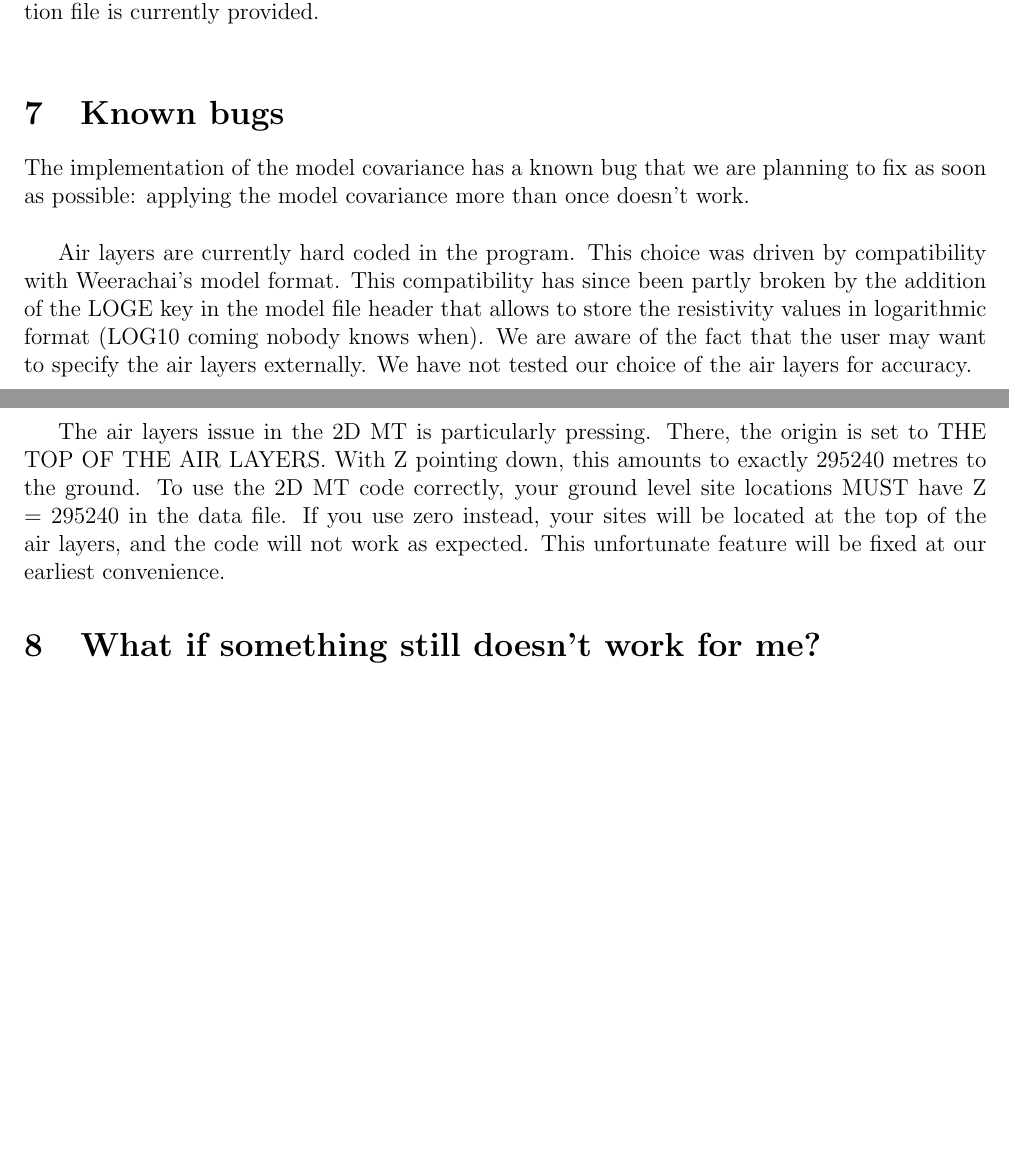
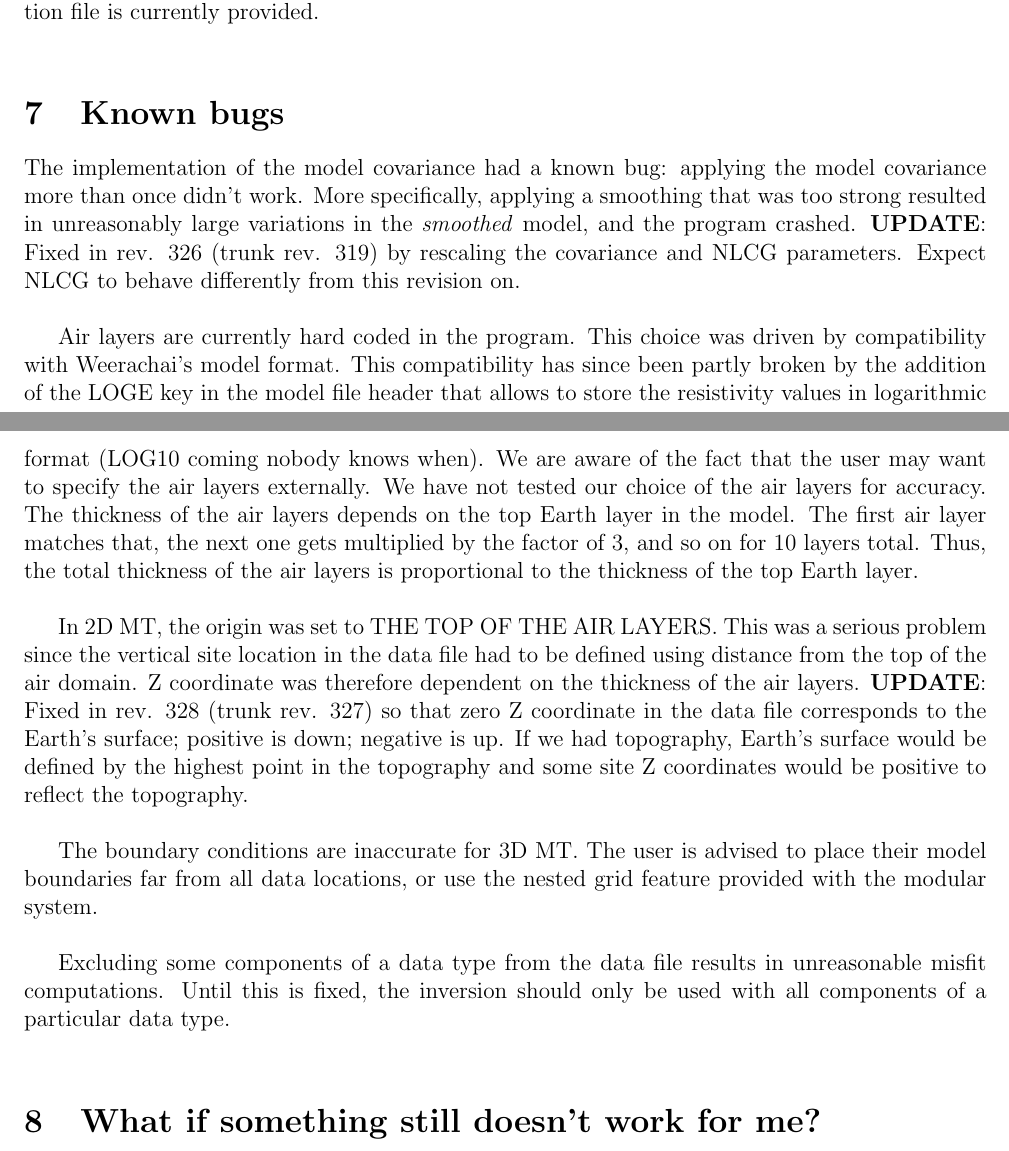
Before and after one commit to zy911k24/ModEM, a LaTeX document (doc/userguide/ModularEM_UserGuide.tex): two parts of pages 8 and 9 of 9 before the commit and two parts of pages 8 and 9 of 10 after it, joined at a grey line, cut so that both start at the same text, the shorter picture padded with empty space. Compiled offline with pdfLaTeX.

Commit message:
Updated the User Guide known bugs section.
[[Split portion of a mixed commit.]]

```diff
--- a/doc/userguide/ModularEM_UserGuide.tex
+++ b/doc/userguide/ModularEM_UserGuide.tex
@@ -251,11 +251,15 @@ For 2D MT, Weerachai Siripuvaraporn's model covariance is used in the code. No c
 
 \section{Known bugs}
 
-The implementation of the model covariance has a known bug that we are planning to fix as soon as possible: applying the model covariance more than once doesn't work.\\
+The implementation of the model covariance had a known bug: applying the model covariance more than once didn't work. More specifically, applying a smoothing that was too strong resulted in unreasonably large variations in the \emph{smoothed} model, and the program crashed. \textbf{UPDATE}: Fixed in rev. 326 (trunk rev. 319) by rescaling the covariance and NLCG parameters. Expect NLCG to behave differently from this revision on.\\
 
-Air layers are currently hard coded in the program. This choice was driven by compatibility with Weerachai's model format. This compatibility has since been partly broken by the addition of the LOGE key in the model file header that allows to store the resistivity values in logarithmic format (LOG10 coming nobody knows when). We are aware of the fact that the user may want to specify the air layers externally. We have not tested our choice of the air layers for accuracy.\\
+Air layers are currently hard coded in the program. This choice was driven by compatibility with Weerachai's model format. This compatibility has since been partly broken by the addition of the LOGE key in the model file header that allows to store the resistivity values in logarithmic format (LOG10 coming nobody knows when). We are aware of the fact that the user may want to specify the air layers externally. We have not tested our choice of the air layers for accuracy. The thickness of the air layers depends on the top Earth layer in the model. The first air layer matches that, the next one gets multiplied by the factor of 3, and so on for 10 layers total. Thus, the total thickness of the air layers is proportional to the thickness of the top Earth layer.\\
 
-The air layers issue in the 2D MT is particularly pressing. There, the origin is set to THE TOP OF THE AIR LAYERS. With Z pointing down, this amounts to exactly 295240 metres to the ground. To use the 2D MT code correctly, your ground level site locations MUST have Z = 295240 in the data file. If you use zero instead, your sites will be located at the top of the air layers, and the code will not work as expected. This unfortunate feature will be fixed at our earliest convenience.
+In 2D MT, the origin was set to THE TOP OF THE AIR LAYERS. This was a serious problem since the vertical site location in the data file had to be defined using distance from the top of the air domain. Z coordinate was therefore dependent on the thickness of the air layers. \textbf{UPDATE}: Fixed in rev. 328 (trunk rev. 327) so that zero Z coordinate in the data file corresponds to the Earth's surface; positive is down; negative is up. If we had topography, Earth's surface would be defined by the highest point in the topography and some site Z coordinates would be positive to reflect the topography.\\
+
+The boundary conditions are inaccurate for 3D MT. The user is advised to place their model boundaries far from all data locations, or use the nested grid feature provided with the modular system.\\
+
+Excluding some components of a data type from the data file results in unreasonable misfit computations. Until this is fixed, the inversion should only be used with all components of a particular data type.\\
 
 
 \section{What if something still doesn't work for me?}
```
Also changed, not shown: doc/userguide/ModularEM_UserGuide.pdf, doc/userguide/ModularEM_UserGuide.tex (2 more changed lines).
